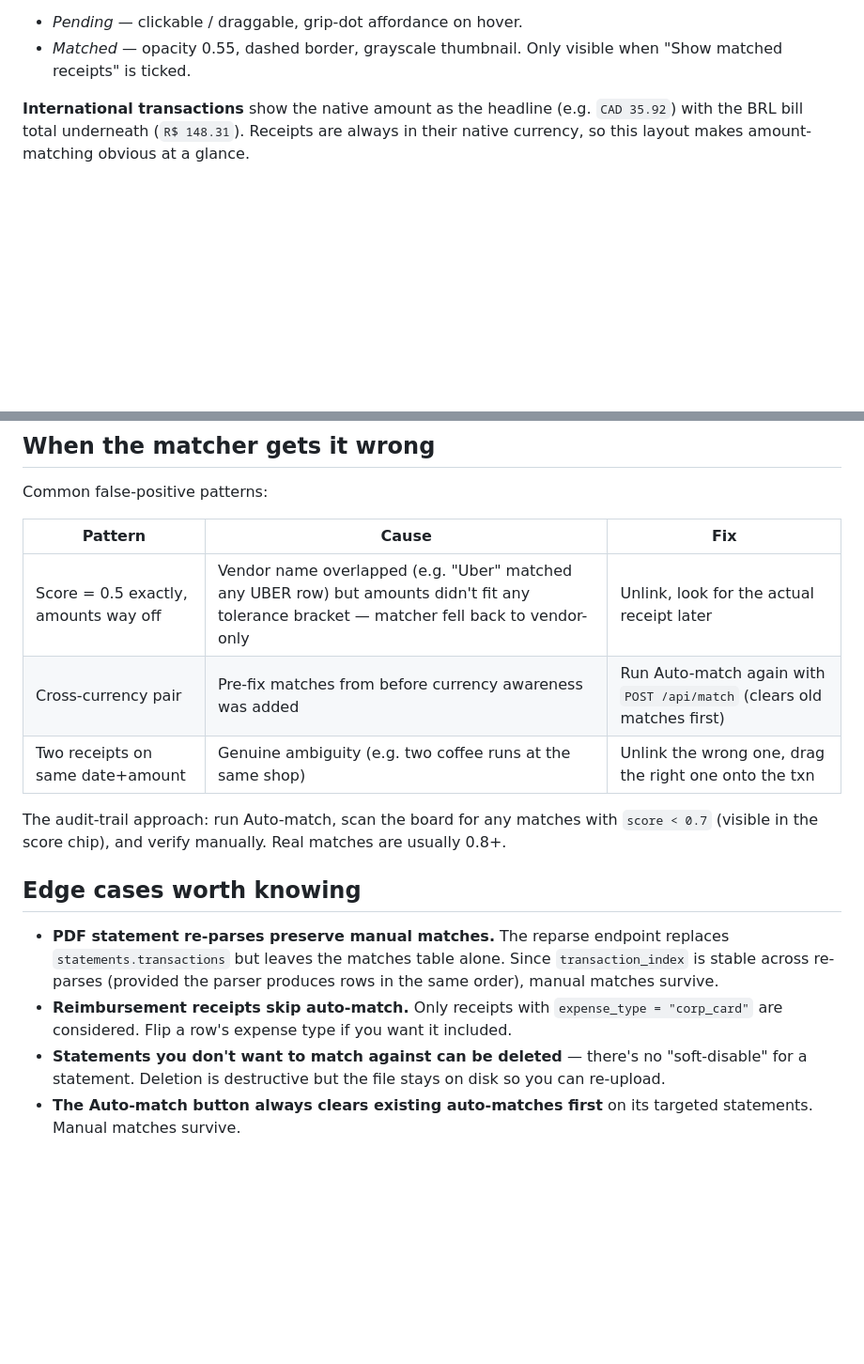
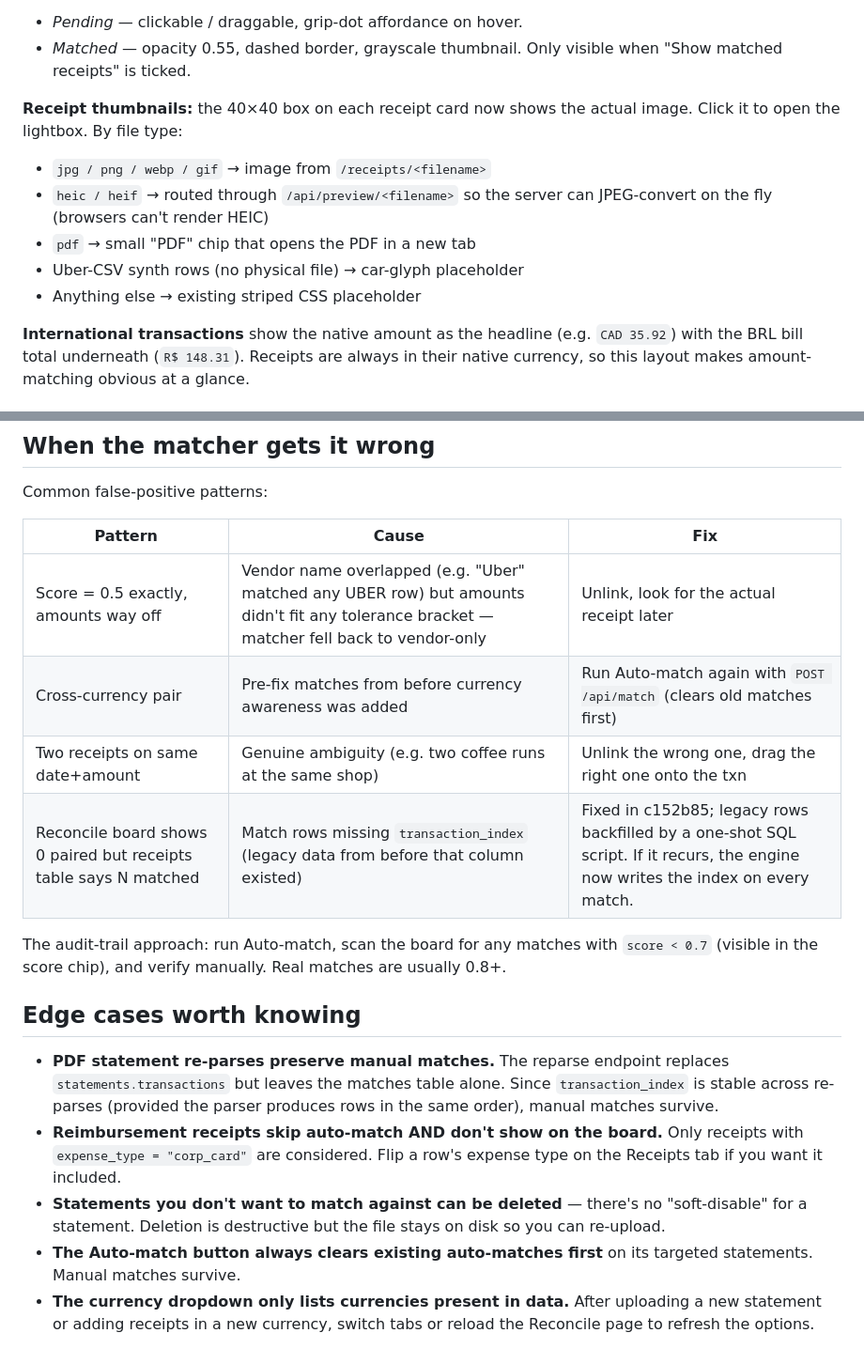
Before and after one commit to luizpersechini/receipt-tracker, a Markdown page: docs/reconcile.md, 2 parts joined by grey strips. Shown at 94% size. Rendered like a GitHub page; blank space fills up the shorter version.

```diff
--- a/docs/reconcile.md
+++ b/docs/reconcile.md
@@ -98,6 +139,16 @@ render alongside new matches. They display the original
 - _Pending_ — clickable / draggable, grip-dot affordance on hover.
 - _Matched_ — opacity 0.55, dashed border, grayscale thumbnail. Only
   visible when "Show matched receipts" is ticked.
+
+**Receipt thumbnails:** the 40×40 box on each receipt card now shows
+the actual image. Click it to open the lightbox. By file type:
+
+- `jpg / png / webp / gif` → image from `/receipts/<filename>`
+- `heic / heif` → routed through `/api/preview/<filename>` so the
+  server can JPEG-convert on the fly (browsers can't render HEIC)
+- `pdf` → small "PDF" chip that opens the PDF in a new tab
+- Uber-CSV synth rows (no physical file) → car-glyph placeholder
+- Anything else → existing striped CSS placeholder
 
 **International transactions** show the native amount as the
 headline (e.g. `CAD 35.92`) with the BRL bill total underneath
@@ -120,11 +171,12 @@ until the last reference is gone.
 
 Common false-positive patterns:
 
-| Pattern                              | Cause                                                                                                                                     | Fix                                                                    |
-| ------------------------------------ | ----------------------------------------------------------------------------------------------------------------------------------------- | ---------------------------------------------------------------------- |
-| Score = 0.5 exactly, amounts way off | Vendor name overlapped (e.g. "Uber" matched any UBER row) but amounts didn't fit any tolerance bracket — matcher fell back to vendor-only | Unlink, look for the actual receipt later                              |
-| Cross-currency pair                  | Pre-fix matches from before currency awareness was added                                                                                  | Run Auto-match again with `POST /api/match` (clears old matches first) |
-| Two receipts on same date+amount     | Genuine ambiguity (e.g. two coffee runs at the same shop)                                                                                 | Unlink the wrong one, drag the right one onto the txn                  |
+| Pattern                                                          | Cause                                                                                                                                     | Fix                                                                                                                              |
+| ---------------------------------------------------------------- | ----------------------------------------------------------------------------------------------------------------------------------------- | -------------------------------------------------------------------------------------------------------------------------------- |
+| Score = 0.5 exactly, amounts way off                             | Vendor name overlapped (e.g. "Uber" matched any UBER row) but amounts didn't fit any tolerance bracket — matcher fell back to vendor-only | Unlink, look for the actual receipt later                                                                                        |
+| Cross-currency pair                                              | Pre-fix matches from before currency awareness was added                                                                                  | Run Auto-match again with `POST /api/match` (clears old matches first)                                                           |
+| Two receipts on same date+amount                                 | Genuine ambiguity (e.g. two coffee runs at the same shop)                                                                                 | Unlink the wrong one, drag the right one onto the txn                                                                            |
+| Reconcile board shows 0 paired but receipts table says N matched | Match rows missing `transaction_index` (legacy data from before that column existed)                                                      | Fixed in c152b85; legacy rows backfilled by a one-shot SQL script. If it recurs, the engine now writes the index on every match. |
 
 The audit-trail approach: run Auto-match, scan the board for any
 matches with `score < 0.7` (visible in the score chip), and verify
@@ -137,11 +189,16 @@ manually. Real matches are usually 0.8+.
   table alone. Since `transaction_index` is stable across re-parses
   (provided the parser produces rows in the same order), manual
   matches survive.
-- **Reimbursement receipts skip auto-match.** Only receipts with
-  `expense_type = "corp_card"` are considered. Flip a row's expense
-  type if you want it included.
+- **Reimbursement receipts skip auto-match AND don't show on the
+  board.** Only receipts with `expense_type = "corp_card"` are
+  considered. Flip a row's expense type on the Receipts tab if you
+  want it included.
 - **Statements you don't want to match against can be deleted** —
   there's no "soft-disable" for a statement. Deletion is destructive
   but the file stays on disk so you can re-upload.
 - **The Auto-match button always clears existing auto-matches first**
   on its targeted statements. Manual matches survive.
+- **The currency dropdown only lists currencies present in data.**
+  After uploading a new statement or adding receipts in a new
+  currency, switch tabs or reload the Reconcile page to refresh the
+  options.
```
Also changed, not shown: other parts of docs/reconcile.md (+61 -20 lines), README.md (+6 -3 lines), docs/architecture.md (+8 -0 lines).
